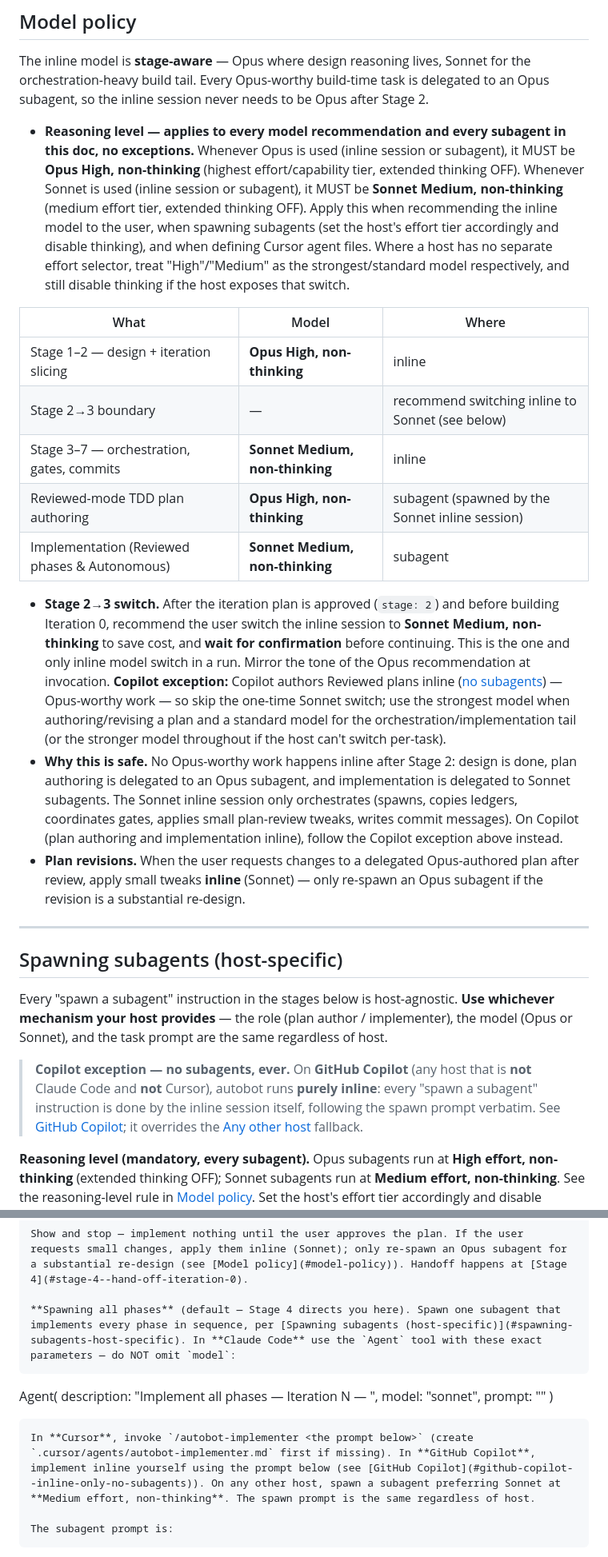
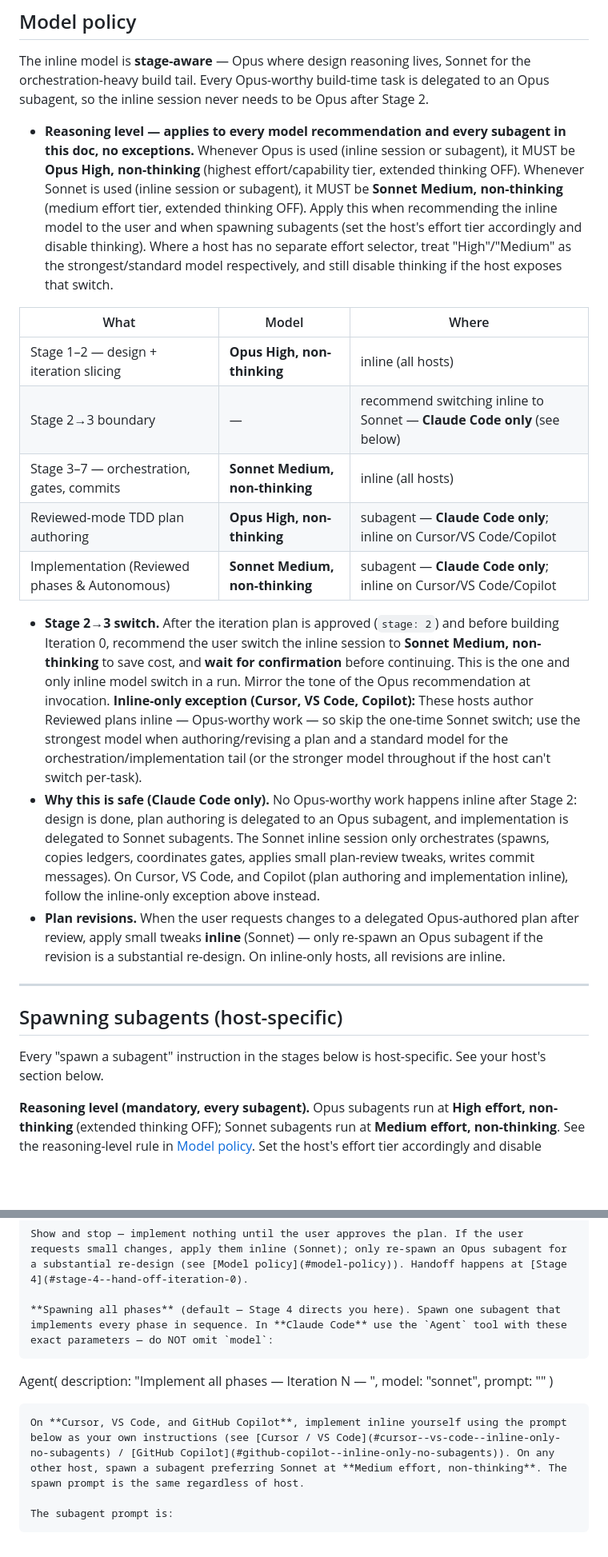
Before and after one commit to ahmedhhw/Orchestrator, a Markdown page: autobot.md, 2 parts joined by grey strips. Shown at 80% size. GitHub-like rendering; blank space fills up the shorter version.

````diff
--- a/autobot.md
+++ b/autobot.md
@@ -68,27 +73,25 @@ Omit links for files that don't exist yet (e.g. before Stage 2 there is only the
 
 The inline model is **stage-aware** — Opus where design reasoning lives, Sonnet for the orchestration-heavy build tail. Every Opus-worthy build-time task is delegated to an Opus subagent, so the inline session never needs to be Opus after Stage 2.
 
-- **Reasoning level — applies to every model recommendation and every subagent in this doc, no exceptions.** Whenever Opus is used (inline session or subagent), it MUST be **Opus High, non-thinking** (highest effort/capability tier, extended thinking OFF). Whenever Sonnet is used (inline session or subagent), it MUST be **Sonnet Medium, non-thinking** (medium effort tier, extended thinking OFF). Apply this when recommending the inline model to the user, when spawning subagents (set the host's effort tier accordingly and disable thinking), and when defining Cursor agent files. Where a host has no separate effort selector, treat "High"/"Medium" as the strongest/standard model respectively, and still disable thinking if the host exposes that switch.
+- **Reasoning level — applies to every model recommendation and every subagent in this doc, no exceptions.** Whenever Opus is used (inline session or subagent), it MUST be **Opus High, non-thinking** (highest effort/capability tier, extended thinking OFF). Whenever Sonnet is used (inline session or subagent), it MUST be **Sonnet Medium, non-thinking** (medium effort tier, extended thinking OFF). Apply this when recommending the inline model to the user and when spawning subagents (set the host's effort tier accordingly and disable thinking). Where a host has no separate effort selector, treat "High"/"Medium" as the strongest/standard model respectively, and still disable thinking if the host exposes that switch.
 
 | What | Model | Where |
 |------|-------|-------|
-| Stage 1–2 — design + iteration slicing | **Opus High, non-thinking** | inline |
-| Stage 2→3 boundary | — | recommend switching inline to Sonnet (see below) |
-| Stage 3–7 — orchestration, gates, commits | **Sonnet Medium, non-thinking** | inline |
-| Reviewed-mode TDD plan authoring | **Opus High, non-thinking** | subagent (spawned by the Sonnet inline session) |
-| Implementation (Reviewed phases & Autonomous) | **Sonnet Medium, non-thinking** | subagent |
+| Stage 1–2 — design + iteration slicing | **Opus High, non-thinking** | inline (all hosts) |
+| Stage 2→3 boundary | — | recommend switching inline to Sonnet — **Claude Code only** (see below) |
+| Stage 3–7 — orchestration, gates, commits | **Sonnet Medium, non-thinking** | inline (all hosts) |
+| Reviewed-mode TDD plan authoring | **Opus High, non-thinking** | subagent — **Claude Code only**; inline on Cursor/VS Code/Copilot |
+| Implementation (Reviewed phases & Autonomous) | **Sonnet Medium, non-thinking** | subagent — **Claude Code only**; inline on Cursor/VS Code/Copilot |
 
-- **Stage 2→3 switch.** After the iteration plan is approved (`stage: 2`) and before building Iteration 0, recommend the user switch the inline session to **Sonnet Medium, non-thinking** to save cost, and **wait for confirmation** before continuing. This is the one and only inline model switch in a run. Mirror the tone of the Opus recommendation at invocation. **Copilot exception:** Copilot authors Reviewed plans inline ([no subagents](#github-copilot--inline-only-no-subagents)) — Opus-worthy work — so skip the one-time Sonnet switch; use the strongest model when authoring/revising a plan and a standard model for the orchestration/implementation tail (or the stronger model throughout if the host can't switch per-task).
-- **Why this is safe.** No Opus-worthy work happens inline after Stage 2: design is done, plan authoring is delegated to an Opus subagent, and implementation is delegated to Sonnet subagents. The Sonnet inline session only orchestrates (spawns, copies ledgers, coordinates gates, applies small plan-review tweaks, writes commit messages). On Copilot (plan authoring and implementation inline), follow the Copilot exception above instead.
-- **Plan revisions.** When the user requests changes to a delegated Opus-authored plan after review, apply small tweaks **inline** (Sonnet) — only re-spawn an Opus subagent if the revision is a substantial re-design.
+- **Stage 2→3 switch.** After the iteration plan is approved (`stage: 2`) and before building Iteration 0, recommend the user switch the inline session to **Sonnet Medium, non-thinking** to save cost, and **wait for confirmation** before continuing. This is the one and only inline model switch in a run. Mirror the tone of the Opus recommendation at invocation. **Inline-only exception (Cursor, VS Code, Copilot):** These hosts author Reviewed plans inline — Opus-worthy work — so skip the one-time Sonnet switch; use the strongest model when authoring/revising a plan and a standard model for the orchestration/implementation tail (or the stronger model throughout if the host can't switch per-task).
+- **Why this is safe (Claude Code only).** No Opus-worthy work happens inline after Stage 2: design is done, plan authoring is delegated to an Opus subagent, and implementation is delegated to Sonnet subagents. The Sonnet inline session only orchestrates (spawns, copies ledgers, coordinates gates, applies small plan-review tweaks, writes commit messages). On Cursor, VS Code, and Copilot (plan authoring and implementation inline), follow the inline-only exception above instead.
+- **Plan revisions.** When the user requests changes to a delegated Opus-authored plan after review, apply small tweaks **inline** (Sonnet) — only re-spawn an Opus subagent if the revision is a substantial re-design. On inline-only hosts, all revisions are inline.
 
 ---
 
 ## Spawning subagents (host-specific)
 
-Every "spawn a subagent" instruction in the stages below is host-agnostic. **Use whichever mechanism your host provides** — the role (plan author / implementer), the model (Opus or Sonnet), and the task prompt are the same regardless of host.
-
-> **Copilot exception — no subagents, ever.** On **GitHub Copilot** (any host that is **not** Claude Code and **not** Cursor), autobot runs **purely inline**: every "spawn a subagent" instruction is done by the inline session itself, following the spawn prompt verbatim. See [GitHub Copilot](#github-copilot--inline-only-no-subagents); it overrides the [Any other host](#any-other-host) fallback.
+Every "spawn a subagent" instruction in the stages below is host-specific. See your host's section below.
 
 **Reasoning level (mandatory, every subagent).** Opus subagents run at **High effort, non-thinking** (extended thinking OFF); Sonnet subagents run at **Medium effort, non-thinking**. See the reasoning-level rule in [Model policy](#model-policy). Set the host's effort tier accordingly and disable thinking wherever the host exposes the switch.
 
@@ -488,7 +460,7 @@ When the subagent returns, add the plan-file link to the iteration block in the
 
 Show and stop — implement nothing until the user approves the plan. If the user requests small changes, apply them inline (Sonnet); only re-spawn an Opus subagent for a substantial re-design (see [Model policy](#model-policy)). Handoff happens at [Stage 4](#stage-4--hand-off-iteration-0).
 
-**Spawning all phases** (default — Stage 4 directs you here). Spawn one subagent that implements every phase in sequence, per [Spawning subagents (host-specific)](#spawning-subagents-host-specific). In **Claude Code** use the `Agent` tool with these exact parameters — do NOT omit `model`:
+**Spawning all phases** (default — Stage 4 directs you here). Spawn one subagent that implements every phase in sequence. In **Claude Code** use the `Agent` tool with these exact parameters — do NOT omit `model`:
 ```
 Agent(
   description: "Implement all phases — Iteration N — <title>",
@@ -496,7 +468,7 @@ Agent(
   prompt: "<the prompt below>"
 )
 ```
-In **Cursor**, invoke `/autobot-implementer <the prompt below>` (create `.cursor/agents/autobot-implementer.md` first if missing). In **GitHub Copilot**, implement inline yourself using the prompt below (see [GitHub Copilot](#github-copilot--inline-only-no-subagents)). On any other host, spawn a subagent preferring Sonnet at **Medium effort, non-thinking**. The spawn prompt is the same regardless of host.
+On **Cursor, VS Code, and GitHub Copilot**, implement inline yourself using the prompt below as your own instructions (see [Cursor / VS Code](#cursor--vs-code--inline-only-no-subagents) / [GitHub Copilot](#github-copilot--inline-only-no-subagents)). On any other host, spawn a subagent preferring Sonnet at **Medium effort, non-thinking**. The spawn prompt is the same regardless of host.
 
 The subagent prompt is:
 ```
````
Also changed, not shown: other parts of autobot.md (+25 -51 lines).
